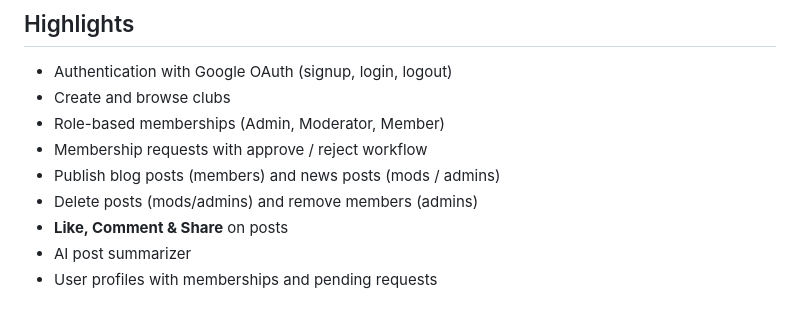
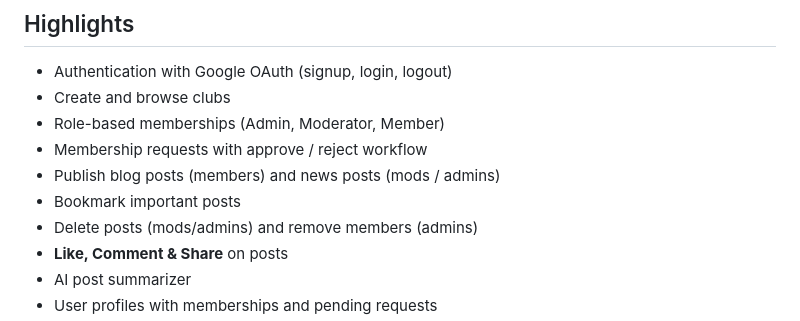
Before and after one commit to Radib-BK/ClubiFy, a Markdown page: README.md, the part around the change. Drawn GitHub-style.

```diff
--- a/README.md
+++ b/README.md
@@ -23,6 +23,7 @@
 - Role-based memberships (Admin, Moderator, Member)
 - Membership requests with approve / reject workflow
 - Publish blog posts (members) and news posts (mods / admins)
+- Bookmark important posts
 - Delete posts (mods/admins) and remove members (admins)
 - **Like, Comment & Share** on posts
 - AI post summarizer
```
